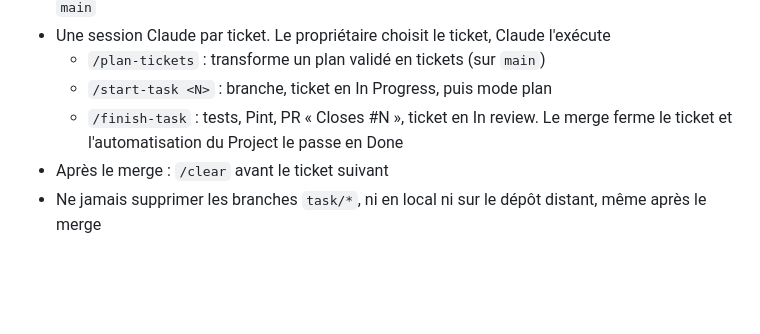
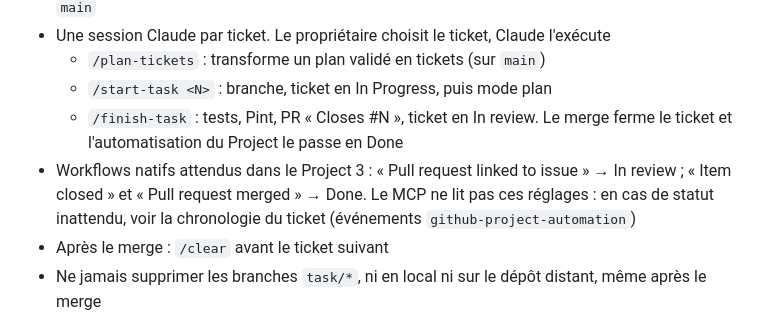
Before and after one commit to ChrisManin/boitazik, a Markdown page: CLAUDE.md, the part around the change. Drawn GitHub-style; blank space fills up the shorter version.

Commit message:
Fiabiliser /finish-task : vérifier le passage en In review
Co-Authored-By: Claude Opus 5.5 <noreply@anthropic.com>

```diff
--- a/CLAUDE.md
+++ b/CLAUDE.md
@@ -27,6 +27,7 @@ Vision, décisions et schéma cible : `docs/vision.md`. À lire en session de pl
   - `/plan-tickets` : transforme un plan validé en tickets (sur `main`)
   - `/start-task <N>` : branche, ticket en In Progress, puis mode plan
   - `/finish-task` : tests, Pint, PR « Closes #N », ticket en In review. Le merge ferme le ticket et l'automatisation du Project le passe en Done
+- Workflows natifs attendus dans le Project 3 : « Pull request linked to issue » → In review ; « Item closed » et « Pull request merged » → Done. Le MCP ne lit pas ces réglages : en cas de statut inattendu, voir la chronologie du ticket (événements `github-project-automation`)
 - Après le merge : `/clear` avant le ticket suivant
 - Ne jamais supprimer les branches `task/*`, ni en local ni sur le dépôt distant, même après le merge
 
```
Also changed, not shown: 1 other file.
